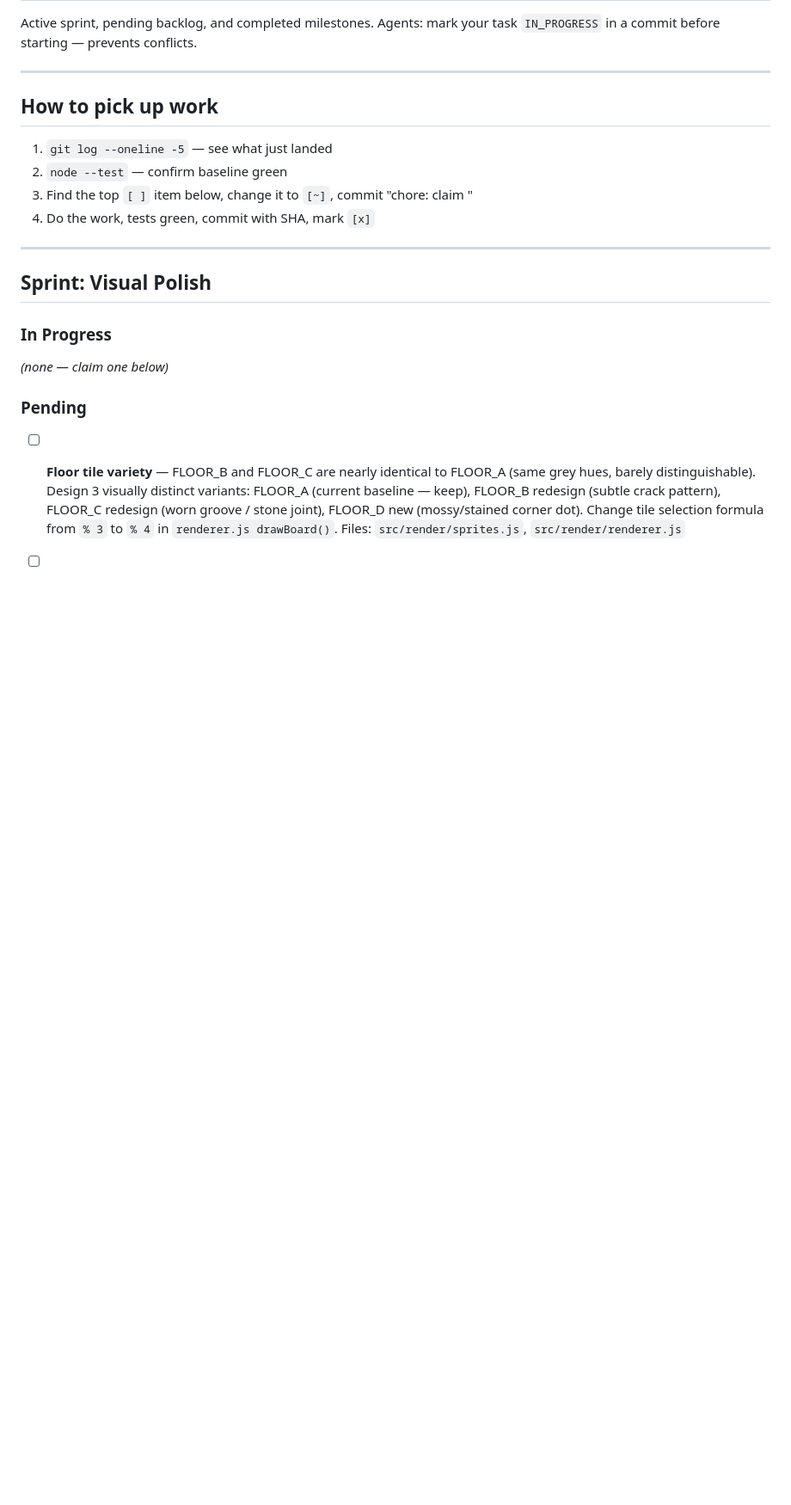
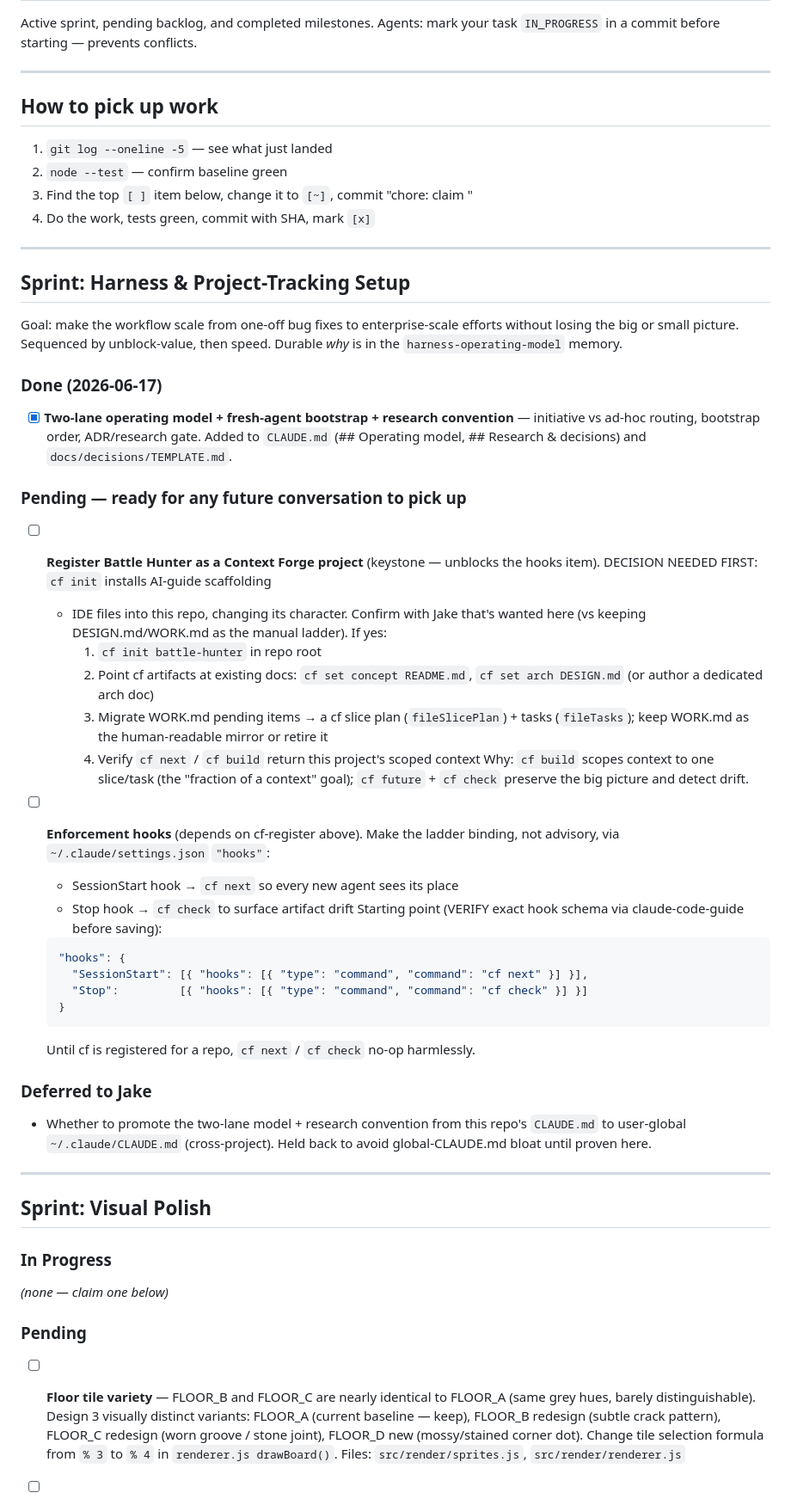
Before and after one commit to jakez-gh/battle-hunter, a Markdown page: WORK.md, the part around the change. Shown at 86% size. Drawn GitHub-style; blank space fills up the shorter version.

````diff
--- a/WORK.md
+++ b/WORK.md
@@ -11,6 +11,55 @@ Agents: mark your task `IN_PROGRESS` in a commit before starting — prevents co
 2. `node --test` — confirm baseline green
 3. Find the top `[ ]` item below, change it to `[~]`, commit "chore: claim <task>"
 4. Do the work, tests green, commit with SHA, mark `[x]`
+
+---
+
+## Sprint: Harness & Project-Tracking Setup
+
+Goal: make the workflow scale from one-off bug fixes to enterprise-scale efforts
+without losing the big or small picture. Sequenced by unblock-value, then speed.
+Durable *why* is in the `harness-operating-model` memory.
+
+### Done (2026-06-17)
+
+- [x] **Two-lane operating model + fresh-agent bootstrap + research convention** —
+  initiative vs ad-hoc routing, bootstrap order, ADR/research gate. Added to
+  `CLAUDE.md` (## Operating model, ## Research & decisions) and
+  `docs/decisions/TEMPLATE.md`.
+
+### Pending — ready for any future conversation to pick up
+
+- [ ] **Register Battle Hunter as a Context Forge project** (keystone — unblocks
+  the hooks item). DECISION NEEDED FIRST: `cf init` installs AI-guide scaffolding
+  + IDE files into this repo, changing its character. Confirm with Jake that's
+  wanted here (vs keeping DESIGN.md/WORK.md as the manual ladder). If yes:
+    1. `cf init battle-hunter` in repo root
+    2. Point cf artifacts at existing docs: `cf set concept README.md`,
+       `cf set arch DESIGN.md` (or author a dedicated arch doc)
+    3. Migrate WORK.md pending items → a cf slice plan (`fileSlicePlan`) + tasks
+       (`fileTasks`); keep WORK.md as the human-readable mirror or retire it
+    4. Verify `cf next` / `cf build` return this project's scoped context
+  Why: `cf build` scopes context to one slice/task (the "fraction of a context"
+  goal); `cf future` + `cf check` preserve the big picture and detect drift.
+
+- [ ] **Enforcement hooks** (depends on cf-register above). Make the ladder
+  binding, not advisory, via `~/.claude/settings.json` `"hooks"`:
+    - SessionStart hook → `cf next` so every new agent sees its place
+    - Stop hook → `cf check` to surface artifact drift
+  Starting point (VERIFY exact hook schema via claude-code-guide before saving):
+    ```json
+    "hooks": {
+      "SessionStart": [{ "hooks": [{ "type": "command", "command": "cf next" }] }],
+      "Stop":         [{ "hooks": [{ "type": "command", "command": "cf check" }] }]
+    }
+    ```
+  Until cf is registered for a repo, `cf next` / `cf check` no-op harmlessly.
+
+### Deferred to Jake
+
+- Whether to promote the two-lane model + research convention from this repo's
+  `CLAUDE.md` to user-global `~/.claude/CLAUDE.md` (cross-project). Held back to
+  avoid global-CLAUDE.md bloat until proven here.
 
 ---
 
````
Also changed, not shown: CLAUDE.md (+45 -0 lines), docs/decisions/TEMPLATE.md (added, +31 -0 lines).
